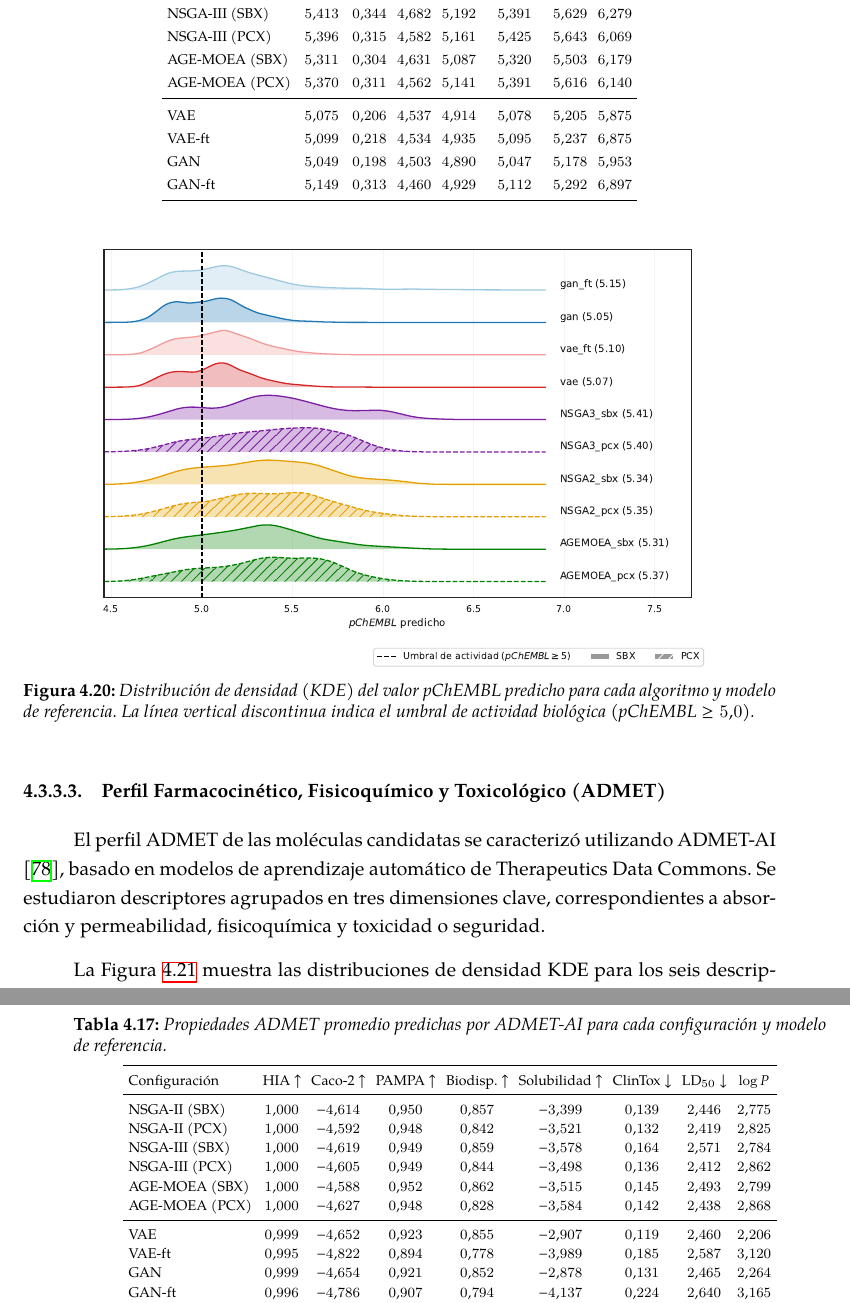
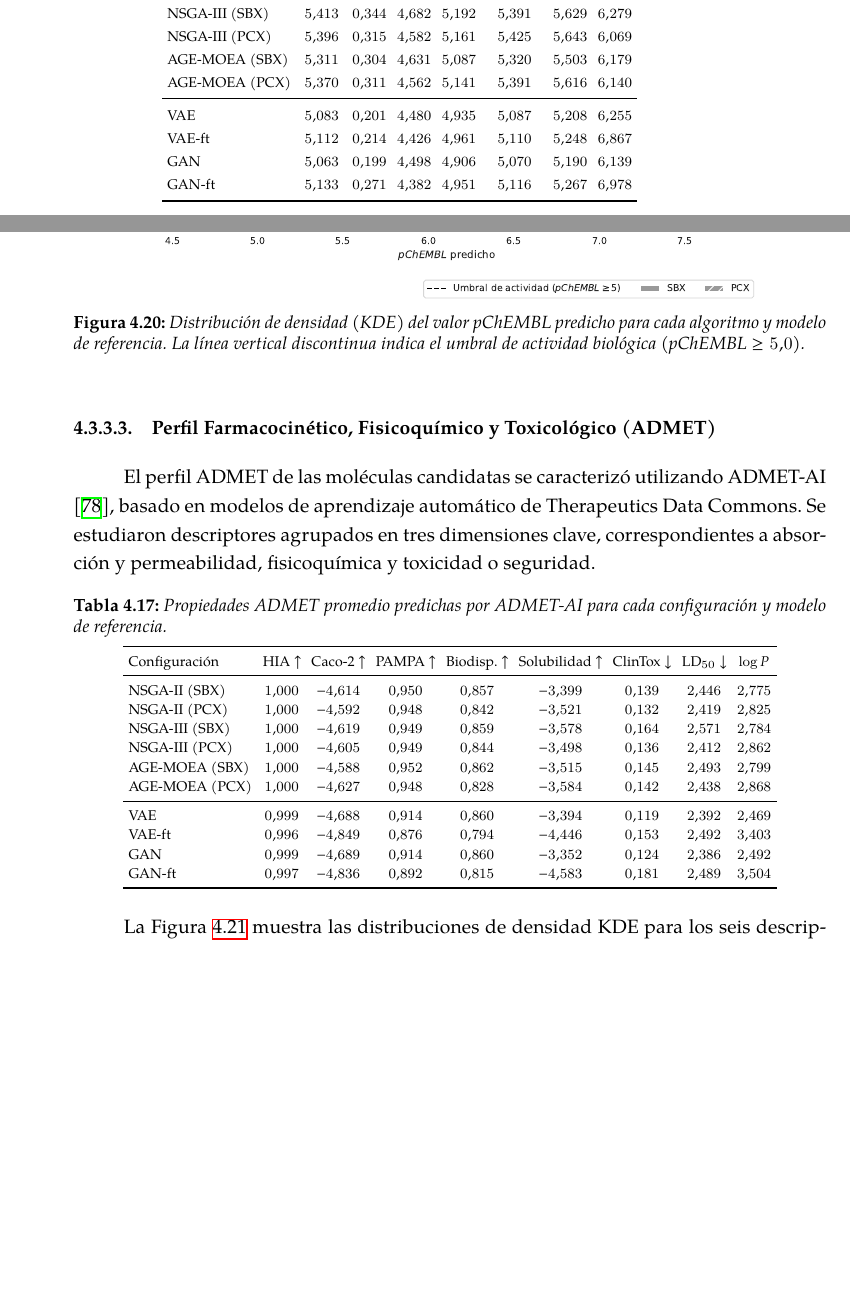
Before and after one commit to cepmcs/Tesina_Esqueleto, a LaTeX thesis (UMUthesis.tex, which reads Chapters/Tables/mrp1/tab_admet_resumen_mrp1.tex, Chapters/Tables/mrp1/tab_pchembl_mrp1.tex): two parts of pages 106 and 107 of 150, joined at a grey line, cut so that both start at the same text, the shorter picture padded with empty space. Compiled offline with XeLaTeX; a LaTeX package or settings file that is missing is left out.

Commit message:
update ADMET and pChEMBL results tables and add convergence figures for MRP1

```diff
--- a/Chapters/Tables/mrp1/tab_admet_resumen_mrp1.tex
+++ b/Chapters/Tables/mrp1/tab_admet_resumen_mrp1.tex
@@ -13,10 +13,10 @@ NSGA-III (PCX) & $1.000$ & $-4.605$ & $0.949$ & $0.844$ & $-3.498$ & $0.136$ & $
 AGE-MOEA (SBX) & $1.000$ & $-4.588$ & $0.952$ & $0.862$ & $-3.515$ & $0.145$ & $2.493$ & $2.799$ \\
 AGE-MOEA (PCX) & $1.000$ & $-4.627$ & $0.948$ & $0.828$ & $-3.584$ & $0.142$ & $2.438$ & $2.868$ \\
 \midrule
-VAE & $0.999$ & $-4.652$ & $0.923$ & $0.855$ & $-2.907$ & $0.119$ & $2.460$ & $2.206$ \\
-VAE-ft & $0.995$ & $-4.822$ & $0.894$ & $0.778$ & $-3.989$ & $0.185$ & $2.587$ & $3.120$ \\
-GAN & $0.999$ & $-4.654$ & $0.921$ & $0.852$ & $-2.878$ & $0.131$ & $2.465$ & $2.264$ \\
-GAN-ft & $0.996$ & $-4.786$ & $0.907$ & $0.794$ & $-4.137$ & $0.224$ & $2.640$ & $3.165$ \\
+VAE & $0.999$ & $-4.688$ & $0.914$ & $0.860$ & $-3.394$ & $0.119$ & $2.392$ & $2.469$ \\
+VAE-ft & $0.996$ & $-4.849$ & $0.876$ & $0.794$ & $-4.446$ & $0.153$ & $2.492$ & $3.403$ \\
+GAN & $0.999$ & $-4.689$ & $0.914$ & $0.860$ & $-3.352$ & $0.124$ & $2.386$ & $2.492$ \\
+GAN-ft & $0.997$ & $-4.836$ & $0.892$ & $0.815$ & $-4.583$ & $0.181$ & $2.489$ & $3.504$ \\
 \bottomrule
 \end{tabular}
 \end{table}
--- a/Chapters/Tables/mrp1/tab_pchembl_mrp1.tex
+++ b/Chapters/Tables/mrp1/tab_pchembl_mrp1.tex
@@ -13,10 +13,10 @@ NSGA-III (PCX) & $5.396$ & $0.315$ & $4.582$ & $5.161$ & $5.425$ & $5.643$ & $6.
 AGE-MOEA (SBX) & $5.311$ & $0.304$ & $4.631$ & $5.087$ & $5.320$ & $5.503$ & $6.179$ \\
 AGE-MOEA (PCX) & $5.370$ & $0.311$ & $4.562$ & $5.141$ & $5.391$ & $5.616$ & $6.140$ \\
 \midrule
-VAE & $5.075$ & $0.206$ & $4.537$ & $4.914$ & $5.078$ & $5.205$ & $5.875$ \\
-VAE-ft & $5.099$ & $0.218$ & $4.534$ & $4.935$ & $5.095$ & $5.237$ & $6.875$ \\
-GAN & $5.049$ & $0.198$ & $4.503$ & $4.890$ & $5.047$ & $5.178$ & $5.953$ \\
-GAN-ft & $5.149$ & $0.313$ & $4.460$ & $4.929$ & $5.112$ & $5.292$ & $6.897$ \\
+VAE & $5.083$ & $0.201$ & $4.480$ & $4.935$ & $5.087$ & $5.208$ & $6.255$ \\
+VAE-ft & $5.112$ & $0.214$ & $4.426$ & $4.961$ & $5.110$ & $5.248$ & $6.867$ \\
+GAN & $5.063$ & $0.199$ & $4.498$ & $4.906$ & $5.070$ & $5.190$ & $6.139$ \\
+GAN-ft & $5.133$ & $0.271$ & $4.382$ & $4.951$ & $5.116$ & $5.267$ & $6.978$ \\
 \bottomrule
 \end{tabular}
 \end{table}
```
Also changed, not shown: Figures/mrp1/1_convergencia_multiobjetivo.pdf (added), Figures/mrp1/2_convergencia_quimica.pdf (added), Figures/mrp1/admet_ranks.pdf, Figures/mrp1/pchembl.pdf, 1 other file.
